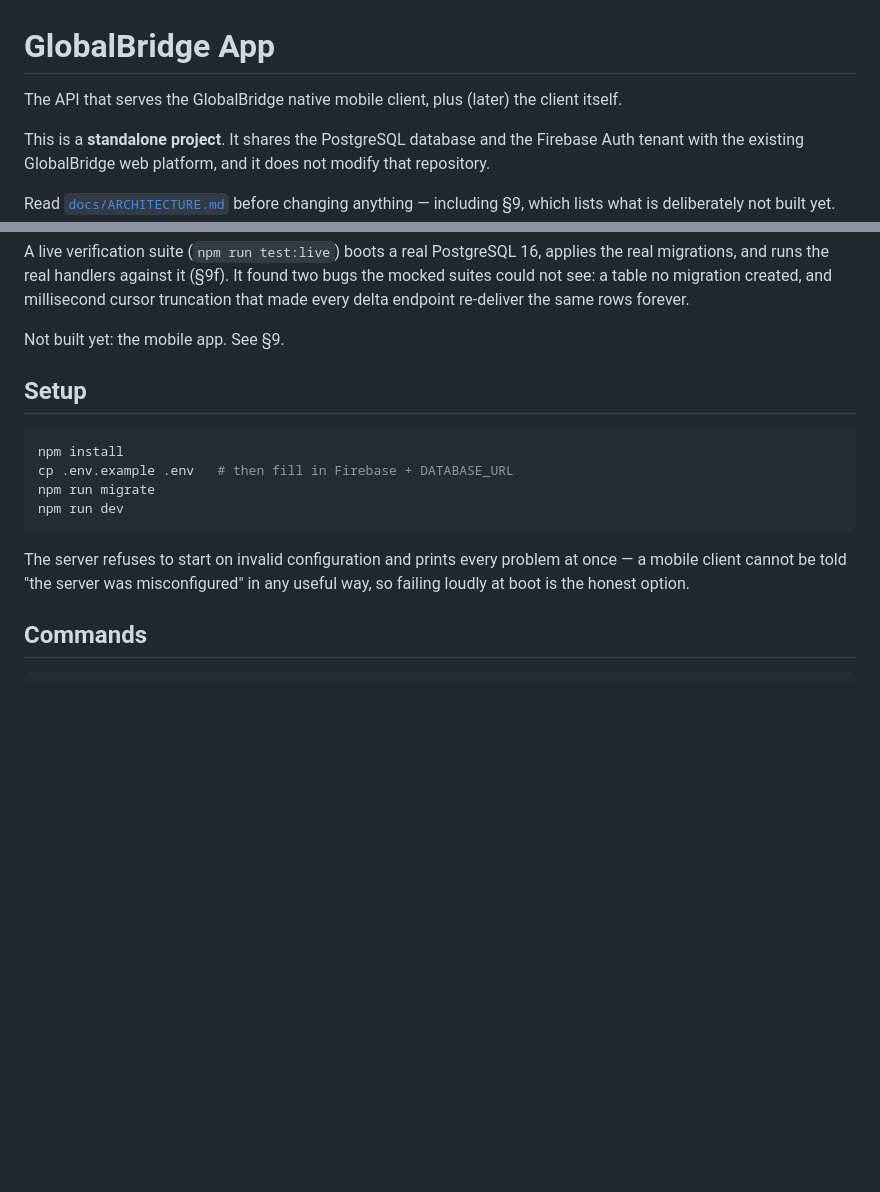
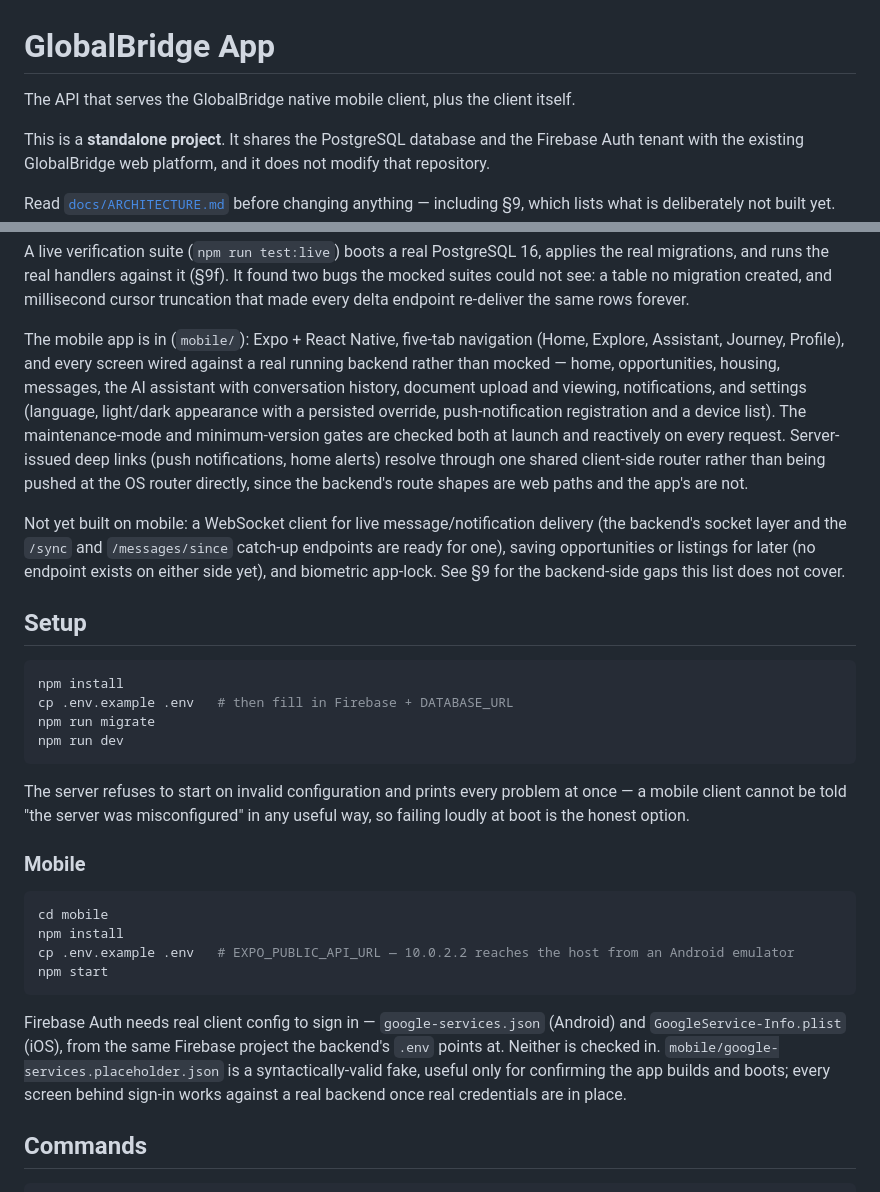
Before and after one commit to Ericlyfe2/GlobalBridge_app, a Markdown page: README.md, 2 parts joined by grey strips. Drawn GitHub-style; blank space fills up the shorter version.

Commit message:
docs: update README for the now-built mobile app
The status section still said the mobile app was not built. Replaces
that with what actually exists (screens, wiring, gates) and what
still doesn't (WebSocket client, save-for-later, biometric lock), and
adds a mobile setup section alongside the backend one.

Co-Authored-By: Claude Sonnet 5 <noreply@anthropic.com>

````diff
--- a/README.md
+++ b/README.md
@@ -1,6 +1,6 @@
 # GlobalBridge App
 
-The API that serves the GlobalBridge native mobile client, plus (later) the client itself.
+The API that serves the GlobalBridge native mobile client, plus the client itself.
 
 This is a **standalone project**. It shares the PostgreSQL database and the Firebase Auth
 tenant with the existing GlobalBridge web platform, and it does not modify that repository.
@@ -41,7 +41,20 @@ migrations, and runs the real handlers against it (§9f). It found two bugs the
 could not see: a table no migration created, and millisecond cursor truncation that made
 every delta endpoint re-deliver the same rows forever.
 
-Not built yet: the mobile app. See §9.
+The mobile app is in (`mobile/`): Expo + React Native, five-tab navigation (Home, Explore,
+Assistant, Journey, Profile), and every screen wired against a real running backend rather
+than mocked — home, opportunities, housing, messages, the AI assistant with conversation
+history, document upload and viewing, notifications, and settings (language, light/dark
+appearance with a persisted override, push-notification registration and a device list).
+The maintenance-mode and minimum-version gates are checked both at launch and reactively on
+every request. Server-issued deep links (push notifications, home alerts) resolve through
+one shared client-side router rather than being pushed at the OS router directly, since the
+backend's route shapes are web paths and the app's are not.
+
+Not yet built on mobile: a WebSocket client for live message/notification delivery (the
+backend's socket layer and the `/sync` and `/messages/since` catch-up endpoints are ready for
+one), saving opportunities or listings for later (no endpoint exists on either side yet), and
+biometric app-lock. See §9 for the backend-side gaps this list does not cover.
 
 ## Setup
 
@@ -55,6 +68,21 @@ npm run dev
 The server refuses to start on invalid configuration and prints every problem at once — a
 mobile client cannot be told "the server was misconfigured" in any useful way, so failing
 loudly at boot is the honest option.
+
+### Mobile
+
+```bash
+cd mobile
+npm install
+cp .env.example .env   # EXPO_PUBLIC_API_URL — 10.0.2.2 reaches the host from an Android emulator
+npm start
+```
+
+Firebase Auth needs real client config to sign in — `google-services.json` (Android) and
+`GoogleService-Info.plist` (iOS), from the same Firebase project the backend's `.env` points
+at. Neither is checked in. `mobile/google-services.placeholder.json` is a syntactically-valid
+fake, useful only for confirming the app builds and boots; every screen behind sign-in works
+against a real backend once real credentials are in place.
 
 ## Commands
 
````
